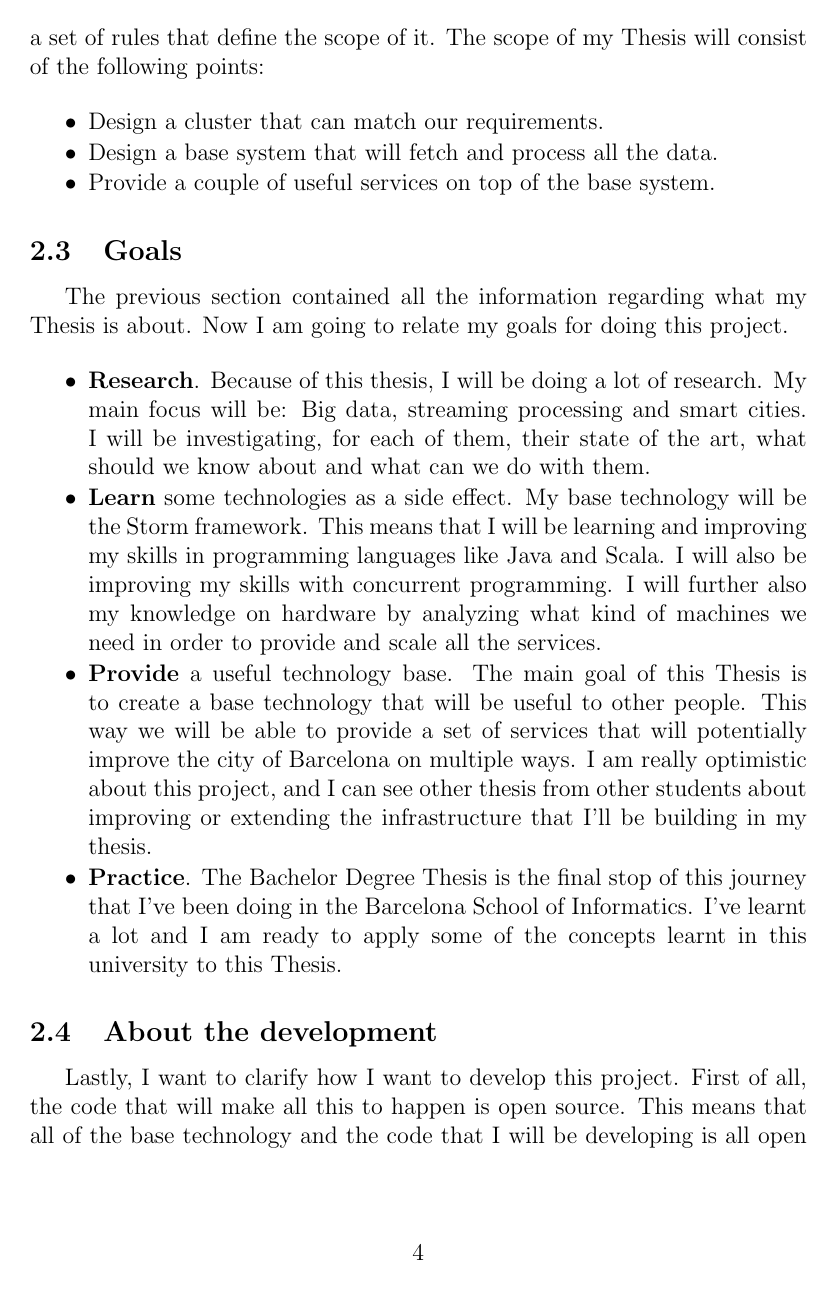
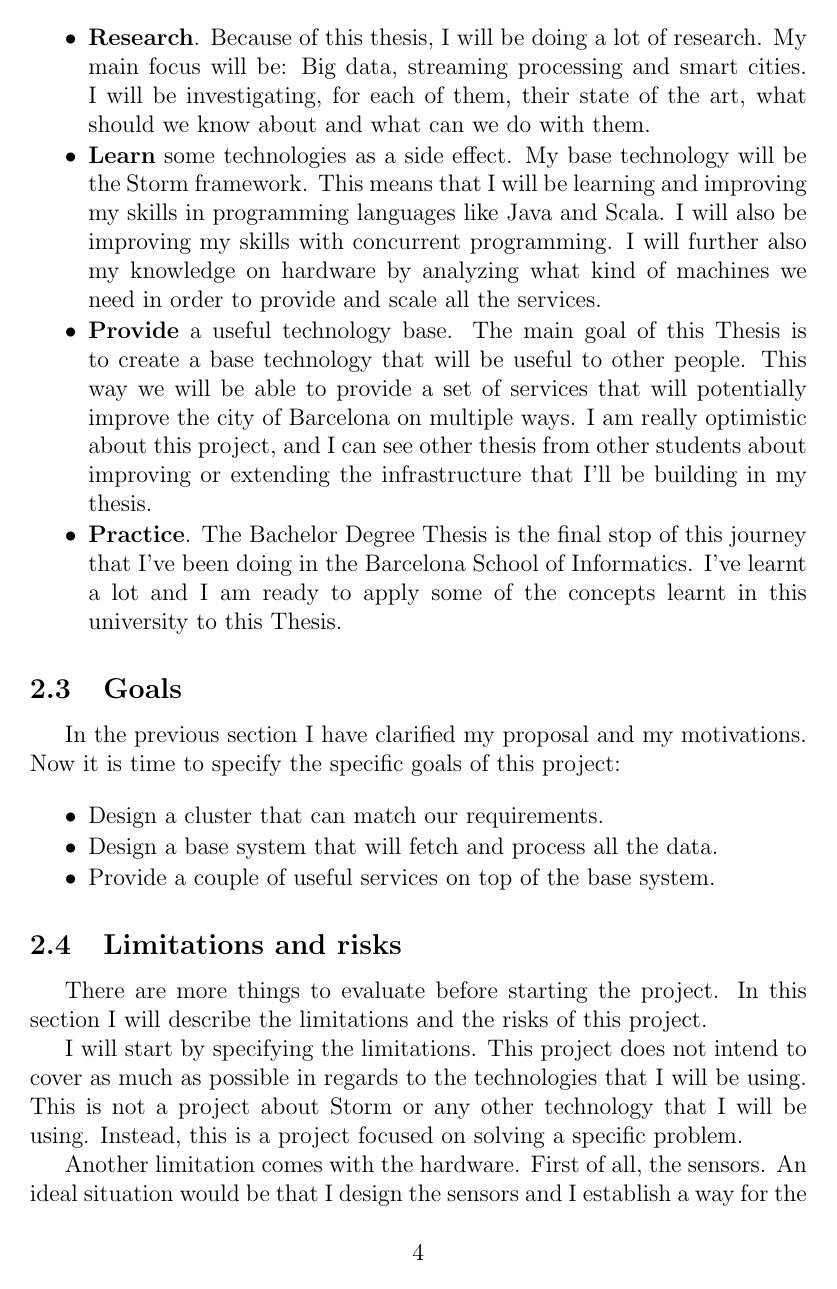
Before and after one commit to mssola/thesis, a LaTeX document (gep/final.tex, which reads gep/scope.tex): page 6 of 18. Compiled offline with pdfLaTeX.

Commit message:
gep: fixed a couple of issues from the final report.

```diff
--- a/gep/scope.tex
+++ b/gep/scope.tex
@@ -45,20 +45,7 @@ of ``Smart City''. This is because this infrastructure will be built in a way
 so other services can fetch our processed data to improve, promote and have a
 better understanding of the city of Barcelona.
 
-This is my proposal. However, any proposal is doomed if it's not specified a set
-of rules that define the scope of it. The scope of my Thesis will consist of
-the following points:
-
-\mylist
-  \item Design a cluster that can match our requirements.
-  \item Design a base system that will fetch and process all the data.
-  \item Provide a couple of useful services on top of the base system.
-\mylistend
-
-\subsection{Goals}
-
-The previous section contained all the information regarding what my Thesis is
-about. Now I am going to relate my goals for doing this project.
+I am very motivated for this project for the following reasons:
 
 \mylist
   \item {\bf Research}. Because of this thesis, I will be doing a lot of
@@ -81,5 +68,28 @@ infrastructure that I'll be building in my thesis.
 journey that I've been doing in the Barcelona School of Informatics. I've
 learnt a lot and I am ready to apply some of the concepts learnt in this
 university to this Thesis.
+\mylistend
 
+\subsection{Goals}
+
+In the previous section I have clarified my proposal and my motivations. Now
+it is time to specify the specific goals of this project:
+
+\mylist
+  \item Design a cluster that can match our requirements.
+  \item Design a base system that will fetch and process all the data.
+  \item Provide a couple of useful services on top of the base system.
 \mylistend
+
+\subsection{Limitations and risks}
+
+There are more things to evaluate before starting the project. In this section
+I will describe the limitations and the risks of this project.
+
+I will start by specifying the limitations. This project does not intend to
+cover as much as possible in regards to the technologies that I will be using.
+This is not a project about Storm or any other technology that I will be using.
+Instead, this is a project focused on solving a specific problem.
+
+Another limitation comes with the hardware. First of all, the sensors. An ideal
+situation would be that I design the sensors and I establish a way for the
```
Also changed, not shown: gep/budget.tex (+3 -5 lines), gep/scope.tex (19 more changed lines).
